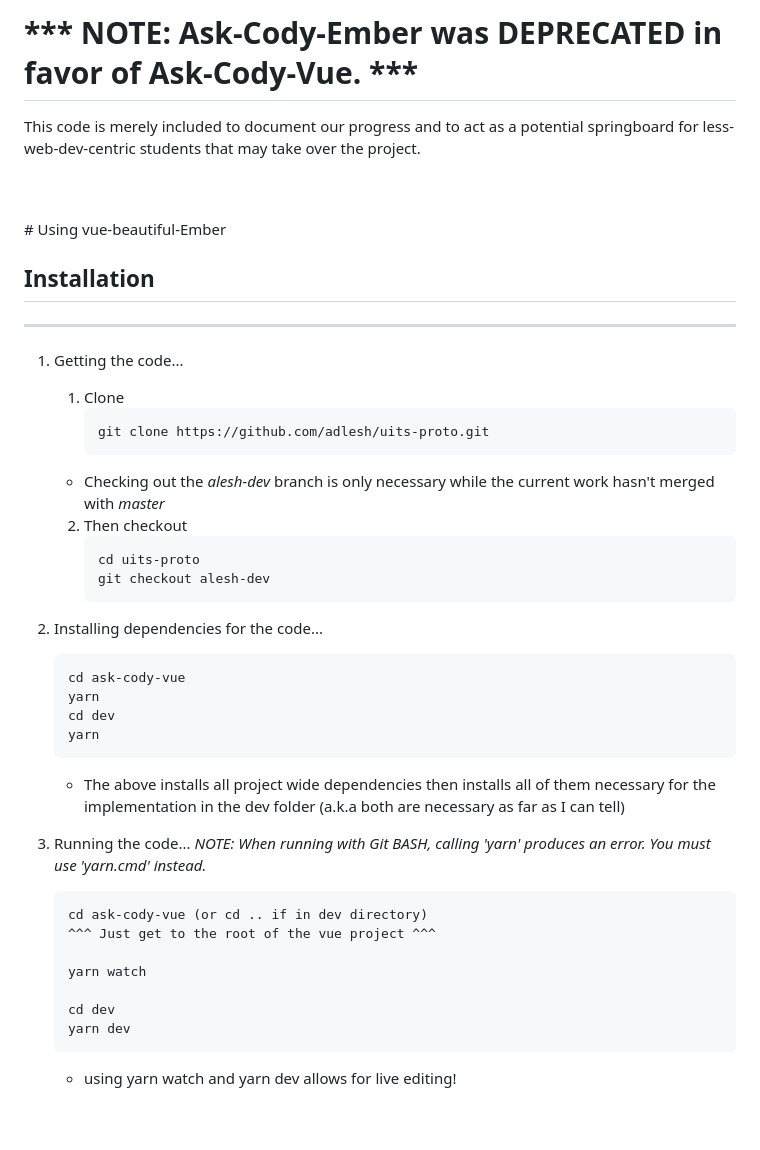
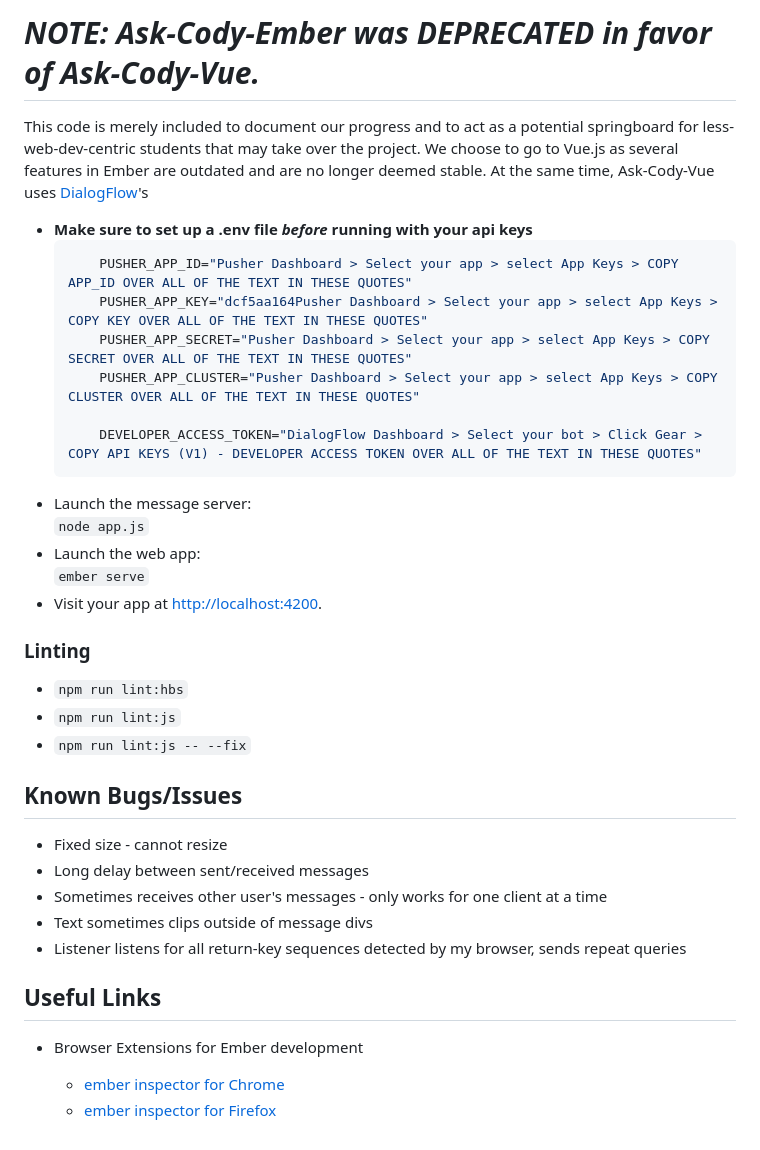
Before and after one commit to adlesh/Ask-Cody-UITS, a Markdown page: docs/ask-cody-ember.md, the part around the change. Rendered like a GitHub page.

````diff
--- a/docs/ask-cody-ember.md
+++ b/docs/ask-cody-ember.md
@@ -1,53 +1,40 @@
-<div>
-    <h1>
-        <div style="color: #d00; max-width: 95%;">
-            *** NOTE: Ask-Cody-Ember was DEPRECATED in favor of Ask-Cody-Vue. ***
-        </div>
-    </h1>
-    <p>
-        This code is merely included to document our progress and to act as a potential springboard for less-web-dev-centric students that may take over the project.
-    </p>
-</div>
-<br/>
-<br/>
-# Using vue-beautiful-Ember
+# ***NOTE: Ask-Cody-Ember was DEPRECATED in favor of Ask-Cody-Vue.***
+
+This code is merely included to document our progress and to act as a potential springboard for less-web-dev-centric students that may take over the project. We choose to go to Vue.js as several features in Ember are outdated and are no longer deemed stable. At the same time, Ask-Cody-Vue uses [DialogFlow]'s
+
+* __Make sure to set up a .env file _before_ running with your api keys__
+    ```bash
+        PUSHER_APP_ID="Pusher Dashboard > Select your app > select App Keys > COPY APP_ID OVER ALL OF THE TEXT IN THESE QUOTES"
+        PUSHER_APP_KEY="dcf5aa164Pusher Dashboard > Select your app > select App Keys > COPY KEY OVER ALL OF THE TEXT IN THESE QUOTES"
+        PUSHER_APP_SECRET="Pusher Dashboard > Select your app > select App Keys > COPY SECRET OVER ALL OF THE TEXT IN THESE QUOTES"
+        PUSHER_APP_CLUSTER="Pusher Dashboard > Select your app > select App Keys > COPY CLUSTER OVER ALL OF THE TEXT IN THESE QUOTES"
+
+        DEVELOPER_ACCESS_TOKEN="DialogFlow Dashboard > Select your bot > Click Gear > COPY API KEYS (V1) - DEVELOPER ACCESS TOKEN OVER ALL OF THE TEXT IN THESE QUOTES"
+    ```
+* Launch the message server:
+    `node app.js`
+* Launch the web app:
+    `ember serve`
+* Visit your app at [http://localhost:4200](http://localhost:4200).
+
+### Linting
+
+* `npm run lint:hbs`
+* `npm run lint:js`
+* `npm run lint:js -- --fix`
+
+## Known Bugs/Issues
+
+* Fixed size - cannot resize
+* Long delay between sent/received messages
+* Sometimes receives other user's messages - only works for one client at a time
+* Text sometimes clips outside of message divs
+* Listener listens for all return-key sequences detected by my browser, sends repeat queries
+
+## Useful Links
+* Browser Extensions for Ember development
+  * [ember inspector for Chrome](https://chrome.google.com/webstore/detail/ember-inspector/bmdblncegkenkacieihfhpjfppoconhi)
+  * [ember inspector for Firefox](https://addons.mozilla.org/en-US/firefox/addon/ember-inspector/)
 
 
-
-## Installation
-***
-1. Getting the code...
-    1. Clone
-        ```
-        git clone https://github.com/adlesh/uits-proto.git
-        ```
-    * Checking out the _alesh-dev_ branch is only necessary while the current work hasn't merged with _master_
-    2. Then checkout
-        ```
-        cd uits-proto
-        git checkout alesh-dev
-        ```
-
-2. Installing dependencies for the code...
-    ```
-    cd ask-cody-vue
-    yarn
-    cd dev
-    yarn
-    ```
-
-    * The above installs all project wide dependencies then installs all of them necessary for the implementation in the dev folder (a.k.a both are necessary as far as I can tell)
-
-3. Running the code...
-	*NOTE: When running with Git BASH, calling 'yarn' produces an error. You must use 'yarn.cmd' instead.*
-    ```
-    cd ask-cody-vue (or cd .. if in dev directory)
-    ^^^ Just get to the root of the vue project ^^^
-
-    yarn watch
-
-    cd dev
-    yarn dev
-    ```
-
-    * using yarn watch and yarn dev allows for live editing!
+  [DialogFlow]: https://www.dialogflow.com
````
Also changed, not shown: README.md (+74 -27 lines), ask-cody-ember/README.md (+38 -51 lines), docs/authors.md (added, +32 -0 lines), docs/assets/ask-vue-cd.gif (added), docs/assets/ask-vue-feedback.gif (added), docs/assets/ask-vue-typing.gif (added).
